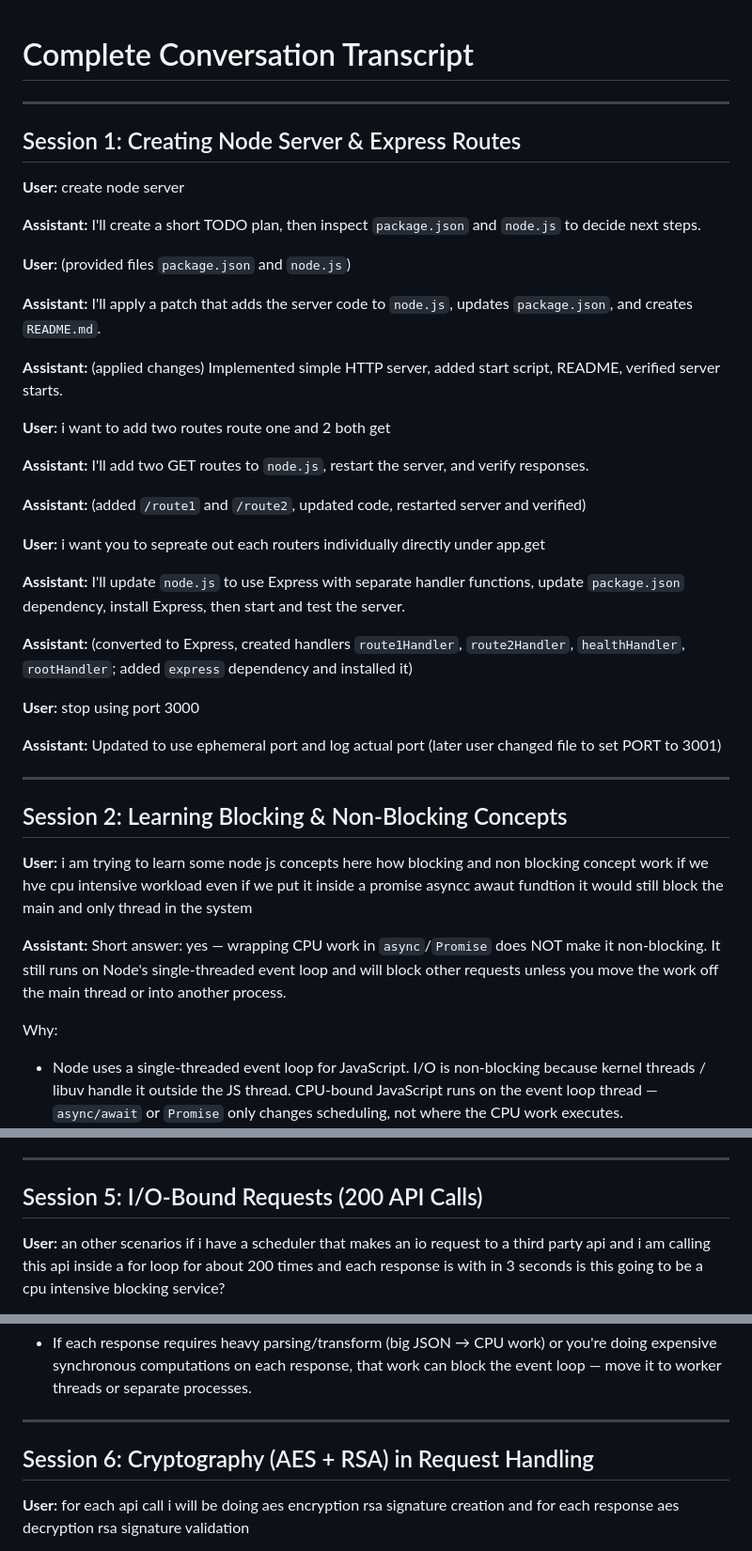
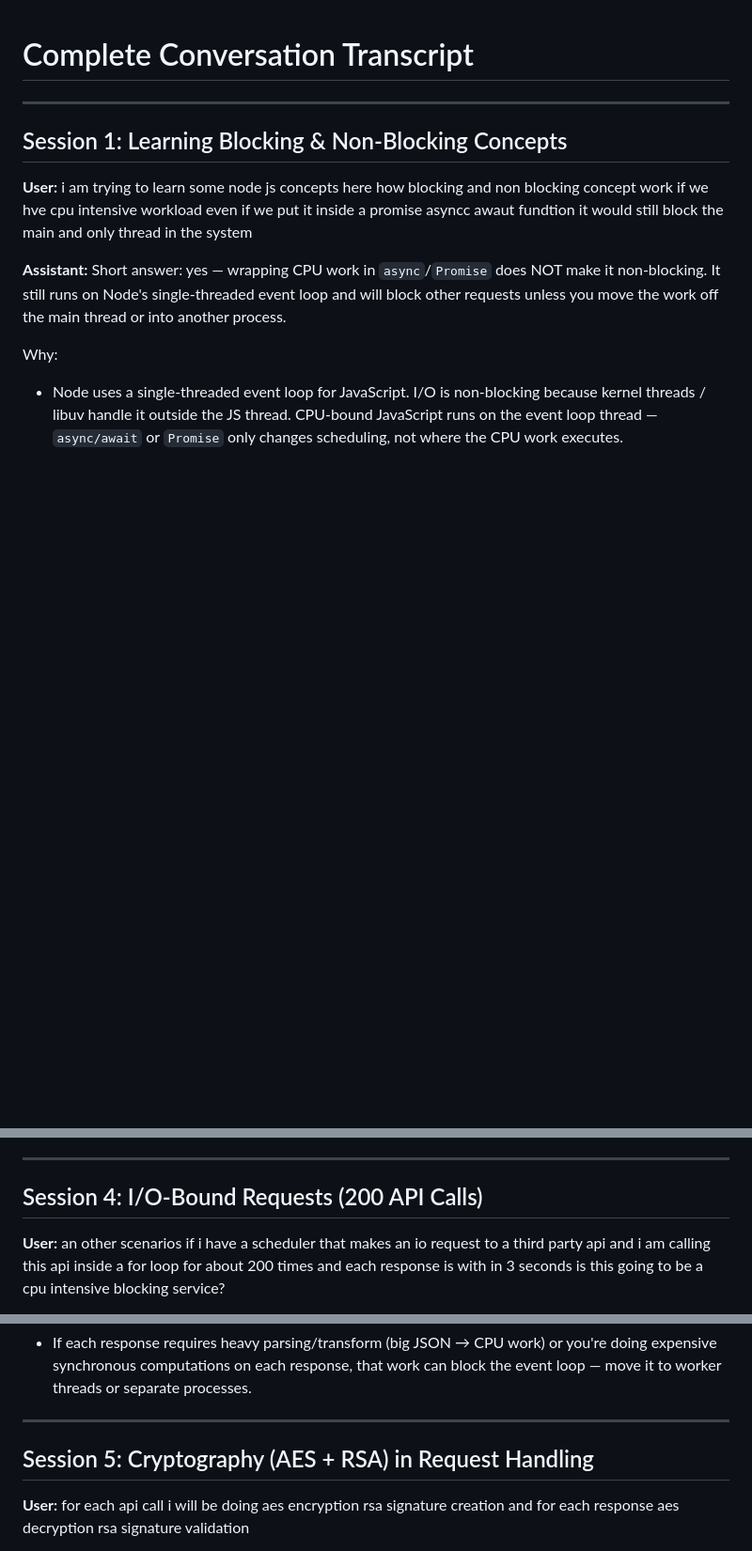
Before and after one commit to nattigy/node-crypto-workers-demo, a Markdown page: CONVERSATION.md, 3 parts joined by grey strips. Shown: that part at 94% size. Drawn GitHub-style; blank space fills up the shorter version.

```diff
--- a/CONVERSATION.md
+++ b/CONVERSATION.md
@@ -2,37 +2,7 @@
 
 ---
 
-## Session 1: Creating Node Server & Express Routes
-
-**User:** create node server
-
-**Assistant:** I'll create a short TODO plan, then inspect `package.json` and `node.js` to decide next steps.
-
-**User:** (provided files `package.json` and `node.js`)
-
-**Assistant:** I'll apply a patch that adds the server code to `node.js`, updates `package.json`, and creates `README.md`.
-
-**Assistant:** (applied changes) Implemented simple HTTP server, added start script, README, verified server starts.
-
-**User:** i want to add two routes route one and 2 both get
-
-**Assistant:** I'll add two GET routes to `node.js`, restart the server, and verify responses.
-
-**Assistant:** (added `/route1` and `/route2`, updated code, restarted server and verified)
-
-**User:** i want you to sepreate out each routers individually directly under app.get
-
-**Assistant:** I'll update `node.js` to use Express with separate handler functions, update `package.json` dependency, install Express, then start and test the server.
-
-**Assistant:** (converted to Express, created handlers `route1Handler`, `route2Handler`, `healthHandler`, `rootHandler`; added `express` dependency and installed it)
-
-**User:** stop using port 3000
-
-**Assistant:** Updated to use ephemeral port and log actual port (later user changed file to set PORT to 3001)
-
----
-
-## Session 2: Learning Blocking & Non-Blocking Concepts
+## Session 1: Learning Blocking & Non-Blocking Concepts
 
 **User:** i am trying to learn some node js concepts here how blocking and non blocking concept work if we hve cpu intensive workload even if we put it inside a promise asyncc awaut fundtion it would still block the main and only thread in the system
 
@@ -233,7 +203,7 @@ Operational tips (must-haves):
 
 ---
 
-## Session 5: I/O-Bound Requests (200 API Calls)
+## Session 4: I/O-Bound Requests (200 API Calls)
 
 **User:** an other scenarios if i have a scheduler that makes an io request to a third party api and i am calling this api inside a for loop for about 200 times and each response is with in 3 seconds is this going to be a cpu intensive blocking service?
 
@@ -293,7 +263,7 @@ When to worry about CPU:
 
 ---
 
-## Session 6: Cryptography (AES + RSA) in Request Handling
+## Session 5: Cryptography (AES + RSA) in Request Handling
 
 **User:** for each api call i will be doing aes encryption rsa signature creation and for each response aes decryption rsa signature validation
 
```
Also changed, not shown: other parts of CONVERSATION.md (+4 -109 lines).
